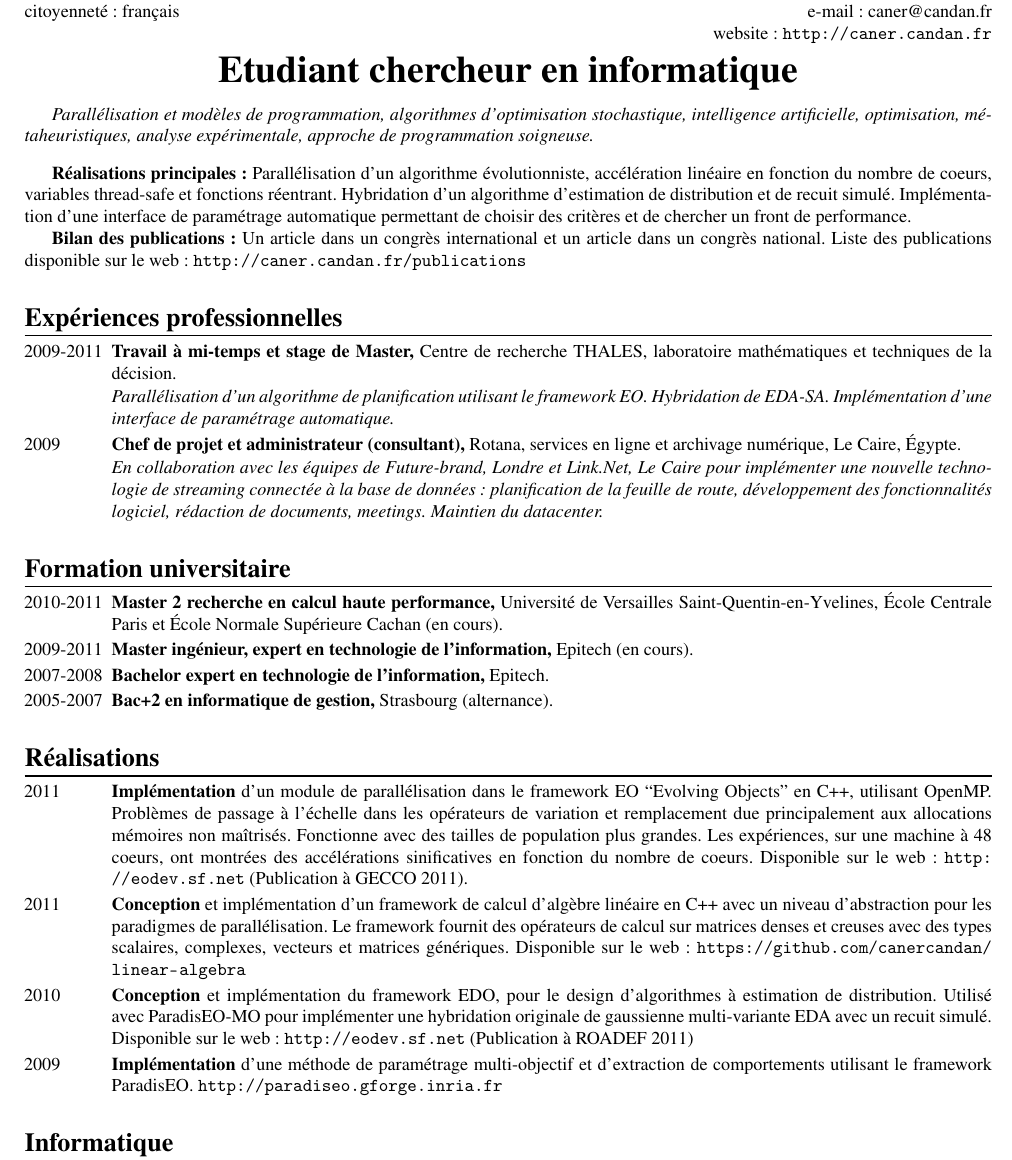
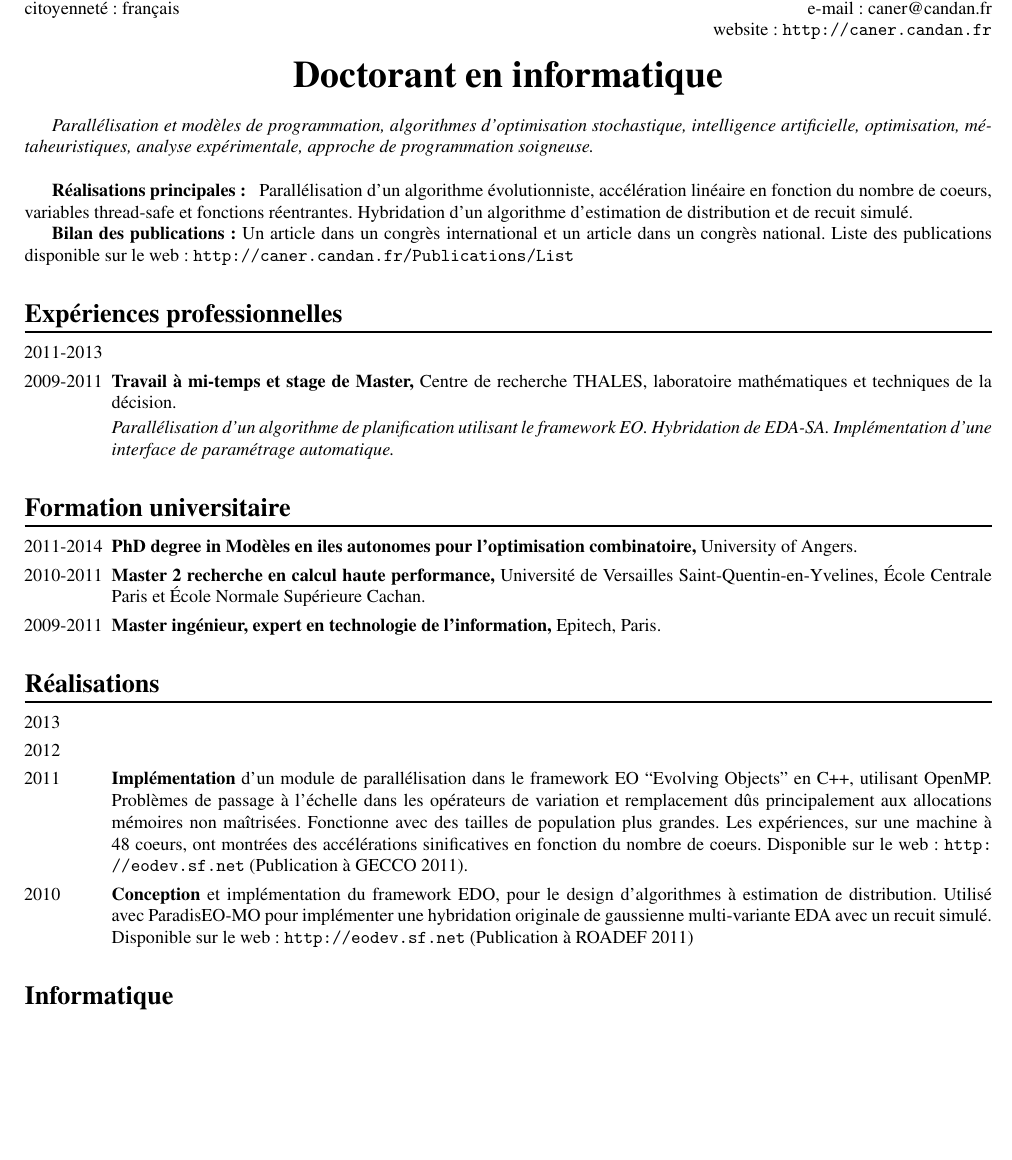
Before and after one commit to canercandan/resume, a LaTeX CV (fr-resume.tex, which reads resume.tex): part of the page, cut so that both start at the same text, the shorter picture padded with empty space. Compiled offline with pdfLaTeX.

Commit message:
* resume

```diff
--- a/resume.tex
+++ b/resume.tex
@@ -29,7 +29,7 @@ website: \url{http://caner.candan.fr}\\
 
 \smallskip
 
-\specialisation{\lang{Student researcher in computer science}{Etudiant chercheur en informatique}}
+\specialisation{\lang{PhD student in computer science}{Doctorant en informatique}}
 
 \bigskip
 
@@ -52,11 +52,23 @@ website: \url{http://caner.candan.fr}\\
 
 {\bf \lang{Main achievements}{Réalisations principales}:}
 %
+% DIM
+\lang{%
+  Parallelization of an autonomous island models algorithm implemented as a C++ framework in both MPI and SMP paradigms.%
+}{%
+}
+%
+% Asynchronous DIM
+\lang{%
+  Conception and implementation of a new asynchronious and non-blocking approach of the Dynamic Islands Model.
+}{%
+}
+%
 % DAE
 \lang{%
   Parallelization of an evolutionary algorithm, linear speedup in function of the number of cores, thread-safe variables and reentrant functions.%
 }{%
-  Parallélisation d'un algorithme évolutionniste, accélération linéaire en fonction du nombre de coeurs, variables thread-safe et fonctions réentrant.%
+  Parallélisation d'un algorithme évolutionniste, accélération linéaire en fonction du nombre de coeurs, variables thread-safe et fonctions réentrantes.%
 }
 %
 % EDA-SA
@@ -66,13 +78,13 @@ website: \url{http://caner.candan.fr}\\
   Hybridation d'un algorithme d'estimation de distribution et de recuit simulé.%
 }
 %
-% BOPO
-\lang{%
-  Implementation of an automated parameter setting interface allowing to choose some criteria and searching for a performance front.%
-}{%
-  Implémentation d'une interface de paramétrage automatique permettant de choisir des critères et de chercher un front de performance.%
-}
-%
+%% % BOPO
+%% \lang{%
+%%   Implementation of an automated parameter setting interface allowing to choose some criteria and searching for a performance front.%
+%% }{%
+%%   Implémentation d'une interface de paramétrage automatique permettant de choisir des critères et de chercher un front de performance.%
+%% }
+%% %
 
 % Publications
 \lang{%
@@ -80,18 +92,27 @@ website: \url{http://caner.candan.fr}\\
 }{
   {\bf Bilan des publications:} Un article dans un congrès international et un article dans un congrès national. Liste des publications disponible sur le web:%
 }
-\url{http://caner.candan.fr/publications}
+\url{http://caner.candan.fr/Publications/List}
 
 % Experience
 \section{\lang{Experience}{Expériences professionnelles}}
 \begin{CV}[2]{-4.5ex}
 \smallskip
 
+% September 2011 - August 2014
+\item[2011-2013]
+  \lang{%
+    {\bf PhD researcher,} MOA (Metaheuristics, Optimization and Applications) team, LERIA (Computer Science Laboratory), University of Angers.
+
+    {\it Parallelization of an autonomous island models algorithm for selection of operators using EO framework. Efficiency assessed on the One-Max and TSP problems. New asynchronious and non-blocking approach for the islands model.}
+  }{%
+  }%
+
 % September 2009 - August 2011
 \item[2009-2011]
   \lang{%
     {\bf Part-time job and MSc's internship,}
-    THALES Research \& Technology, decision technologies and mathematics laboratory.
+    THALES Research \& Technology, decision technologies and mathematics lab.
 
     {\it Parallelization of a planning algorithm using EO framework. Hybridation of EDA \& SA. Implementation of an automated parameter setting interface.}%
   }{%
@@ -102,18 +123,18 @@ website: \url{http://caner.candan.fr}\\
   }%
 
 % January - August 2009
-\item[2009]
-  \lang{%
-    {\bf Project manager and administrator (consultant),}
-    Rotana, online services and digital archiving departments, Cairo, Egypt.
+%% \item[2009]
+%%   \lang{%
+%%     {\bf Project manager and administrator (consultant),}
+%%     Rotana, online services and digital archiving departments, Cairo, Egypt.
 
-    {\it In collaboration with the teams of Future-brand, London and Link.Net, Cairo to implement a new streaming technology connected to the media database: planning a road-map, developing software features, writing documentations, following up meetings. Maintaining the datacenter.}%
-  }{%
-    {\bf Chef de projet et administrateur (consultant),}
-    Rotana, services en ligne et archivage numérique, Le Caire, Égypte.
+%%     {\it In collaboration with the teams of Future-brand, London and Link.Net, Cairo to implement a new streaming technology connected to the media database: planning a road-map, developing software features, writing documentations, following up meetings. Maintaining the datacenter.}%
+%%   }{%
+%%     {\bf Chef de projet et administrateur (consultant),}
+%%     Rotana, services en ligne et archivage numérique, Le Caire, Égypte.
 
-    {\it En collaboration avec les équipes de Future-brand, Londre et Link.Net, Le Caire pour implémenter une nouvelle technologie de streaming connectée à la base de données: planification de la feuille de route, développement des fonctionnalités logiciel, rédaction de documents, meetings. Maintien du datacenter.}%
-  }
+%%     {\it En collaboration avec les équipes de Future-brand, Londre et Link.Net, Le Caire pour implémenter une nouvelle technologie de streaming connectée à la base de données: planification de la feuille de route, développement des fonctionnalités logiciel, rédaction de documents, meetings. Maintien du datacenter.}%
+%%   }
 
 \end{CV}
 
@@ -122,41 +143,42 @@ website: \url{http://caner.candan.fr}\\
 \begin{CV}[2]{-4.5ex}
 \smallskip
 
+\item[2011-2014]
+  \lang{%
+    {\bf PhD degree in Autonomous Island Models for Combinatorial Optimisation,} University of Angers.
+  }{%
+    {\bf PhD degree in Modèles en iles autonomes pour l'optimisation combinatoire,} University of Angers.
+  }%
+
 \item[2010-2011]
   \lang{%
     {\bf Master of research degree in high performance computing,}
-    University of Versailles Saint-Quentin-en-Yvelines,
-    École Centrale Paris and
-    École Normale Supérieure Cachan
-    (in progress).%
+    University of Versailles Saint-Quentin-en-Yvelines, École Centrale Paris and École Normale Supérieure Cachan.%
   }{%
     {\bf Master 2 recherche en calcul haute performance,}
-    Université de Versailles Saint-Quentin-en-Yvelines,
-    École Centrale Paris et
-    École Normale Supérieure Cachan
-    (en cours).%
+    Université de Versailles Saint-Quentin-en-Yvelines, École Centrale Paris et École Normale Supérieure Cachan.%
   }%
 
 \item[2009-2011]
   \lang{%
-    {\bf Master of engineering degree in information technology expert,} Epitech (in progress).%
+    {\bf Master of engineering degree in information technology expert,} Epitech, Paris.%
   }{%
-    {\bf Master ingénieur, expert en technologie de l’information,} Epitech (en cours).%
+    {\bf Master ingénieur, expert en technologie de l’information,} Epitech, Paris.%
   }%
 
-\item[2007-2008]
-  \lang{%
-    {\bf Bachelor's degree in information technology expert,} Epitech.%
-  }{%
-    {\bf Bachelor expert en technologie de l’information,} Epitech.%
-  }%
+%% \item[2007-2008]
+%%   \lang{%
+%%     {\bf Bachelor's degree in information technology expert,} Epitech, Strasbourg.%
+%%   }{%
+%%     {\bf Bachelor expert en technologie de l’information,} Epitech, Strasbourg.%
+%%   }%
 
-\item[2005-2007]
-  \lang{%
-    {\bf Higher national diploma in management information system,} Strasbourg (work-based learning).%
-  }{%
-    {\bf Bac+2 en informatique de gestion,} Strasbourg (alternance).%
-  }%
+%% \item[2005-2007]
+%%   \lang{%
+%%     {\bf Higher national diploma in management information system,} Strasbourg (work-based learning).%
+%%   }{%
+%%     {\bf Bac+2 en informatique de gestion,} Strasbourg (alternance).%
+%%   }%
 
 \end{CV}
 
@@ -165,19 +187,31 @@ website: \url{http://caner.candan.fr}\\
 \begin{CV}[2]{-4.5ex}
 \smallskip
 
-\item[2011]
+\item[2013]
   \lang{%
-    {\bf Implementation} of a parallelization module in the framework EO ``Evolving Objects'' in C++, using OpenMP. Scalability issues in variation and replacement operators due mainly to memory allocations not under control. Works with larger population sizes. Experiments, on a 48-core machine, showed significant speedups with an increasing number of cores. Available at \url{http://eodev.sf.net} (Published at GECCO 2011)
+    {\bf Conception} and implementation of an asynchronious and non-blocking island models algorithm. Several levels of asynchronous communications were defined among the migration processes and feedback information sharing. Communications are made thanks to the message passing interface (MPI) and multi-threaded operations layers (SMP). Available at \url{http://forge.info.univ-angers.fr/redmine/projects/dim}
   }{%
-    {\bf Implémentation} d'un module de parallélisation dans le framework EO ``Evolving Objects'' en C++, utilisant OpenMP. Problèmes de passage à l'échelle dans les opérateurs de variation et remplacement due principalement aux allocations mémoires non maîtrisés. Fonctionne avec des tailles de population plus grandes. Les expériences, sur une machine à 48 coeurs, ont montrées des accélérations sinificatives en fonction du nombre de coeurs. Disponible sur le web: \url{http://eodev.sf.net} (Publication à GECCO 2011).
+  }%
+
+\item[2012]
+  \lang{%
+    {\bf Conception} and implementation of a generic framework for the Dynamic Islands Model (DIM) in a higher layer above the framework EO ``Evolving Objects'' (C++). Both the MPI and SMP parallelization paradigms of the DIM were implemented as well. Available at \url{http://forge.info.univ-angers.fr/redmine/projects/dim} (Published at GECCO 2012)
+  }{%
   }%
 
 \item[2011]
   \lang{%
-    {\bf Conception} and implementation of a linear algebra computation framework in C++ along with a layout abstraction for parallelization paradigms. Provides operators to compute dense and sparse matrices with generically designed scalar, complex, vector and matrix types. Available at \url{https://github.com/canercandan/linear-algebra}
+    {\bf Implementation} of a parallelization module in the framework EO, using OpenMP. Scalability issues in variation and replacement operators due mainly to memory allocations not under control. Works with larger population sizes. Experiments, on a 48-core machine, showed significant speedups with an increasing number of cores. Available at \url{http://eodev.sf.net} (Published at GECCO 2011)
   }{%
-    {\bf Conception} et implémentation d'un framework de calcul d'algèbre linéaire en C++ avec un niveau d'abstraction pour les paradigmes de parallélisation. Le framework fournit des opérateurs de calcul sur matrices denses et creuses avec des types scalaires, complexes, vecteurs et matrices génériques. Disponible sur le web: \url{https://github.com/canercandan/linear-algebra}
+    {\bf Implémentation} d'un module de parallélisation dans le framework EO ``Evolving Objects'' en C++, utilisant OpenMP. Problèmes de passage à l'échelle dans les opérateurs de variation et remplacement dûs principalement aux allocations mémoires non maîtrisées. Fonctionne avec des tailles de population plus grandes. Les expériences, sur une machine à 48 coeurs, ont montrées des accélérations sinificatives en fonction du nombre de coeurs. Disponible sur le web: \url{http://eodev.sf.net} (Publication à GECCO 2011).
   }%
+
+%% \item[2011]
+%%   \lang{%
+%%     {\bf Conception} and implementation of a linear algebra computation framework in C++ along with a layout abstraction for parallelization paradigms. Provides operators to compute dense and sparse matrices with generically designed scalar, complex, vector and matrix types. Available at \url{https://github.com/canercandan/linear-algebra}
+%%   }{%
+%%     {\bf Conception} et implémentation d'un framework de calcul d'algèbre linéaire en C++ avec un niveau d'abstraction pour les paradigmes de parallélisation. Le framework fournit des opérateurs de calcul sur matrices denses et creuses avec des types scalaires, complexes, vecteurs et matrices génériques. Disponible sur le web: \url{https://github.com/canercandan/linear-algebra}
+%%   }%
 
 \item[2010]
   \lang{%
@@ -186,13 +220,13 @@ website: \url{http://caner.candan.fr}\\
     {\bf Conception} et implémentation du framework EDO, pour le design d'algorithmes à estimation de distribution. Utilisé avec ParadisEO-MO pour implémenter une hybridation originale de gaussienne multi-variante EDA avec un recuit simulé. Disponible sur le web: \url{http://eodev.sf.net} (Publication à ROADEF 2011)
   }%
 
-\item[2009]
-  \lang{%
-    {\bf Implementation} of a multi-objective parameter setting and behaviour extraction method, using ParadisEO framework.
-  }{%
-    {\bf Implémentation} d'une méthode de paramétrage multi-objectif et d'extraction de comportements utilisant le framework ParadisEO.
-  }%
-  \url{http://paradiseo.gforge.inria.fr}
+%% \item[2009]
+%%   \lang{%
+%%     {\bf Implementation} of a multi-objective parameter setting and behaviour extraction method, using ParadisEO framework.
+%%   }{%
+%%     {\bf Implémentation} d'une méthode de paramétrage multi-objectifs et d'extraction de comportements utilisant le framework ParadisEO.
+%%   }%
+%%   \url{http://paradiseo.gforge.inria.fr}
 
 \end{CV}
 
```
Also changed, not shown: resume.tex (72 more changed lines).
